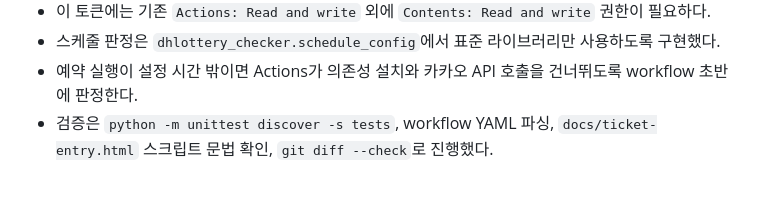
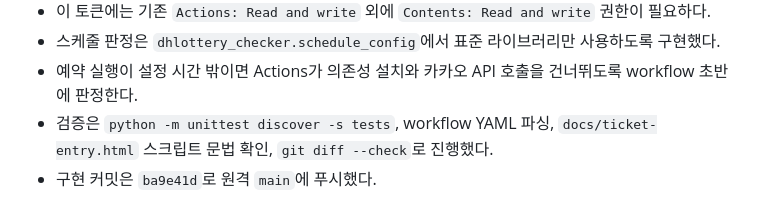
Before and after one commit to asher8554/DHLottery, a Markdown page: context-notes.md, the part around the change. Rendered like a GitHub page.

```diff
--- a/context-notes.md
+++ b/context-notes.md
@@ -473,3 +473,4 @@
 - 스케줄 판정은 `dhlottery_checker.schedule_config`에서 표준 라이브러리만 사용하도록 구현했다.
 - 예약 실행이 설정 시간 밖이면 Actions가 의존성 설치와 카카오 API 호출을 건너뛰도록 workflow 초반에 판정한다.
 - 검증은 `python -m unittest discover -s tests`, workflow YAML 파싱, `docs/ticket-entry.html` 스크립트 문법 확인, `git diff --check`로 진행했다.
+- 구현 커밋은 `ba9e41d`로 원격 `main`에 푸시했다.
```
Also changed, not shown: checklist.md (+1 -1 lines).
